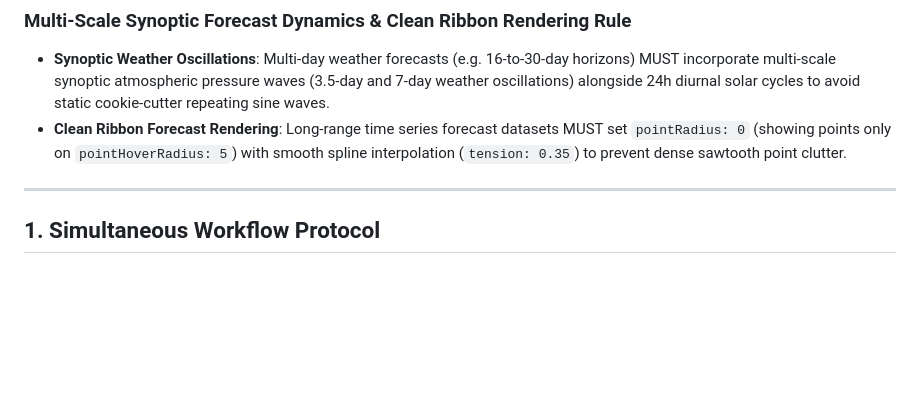
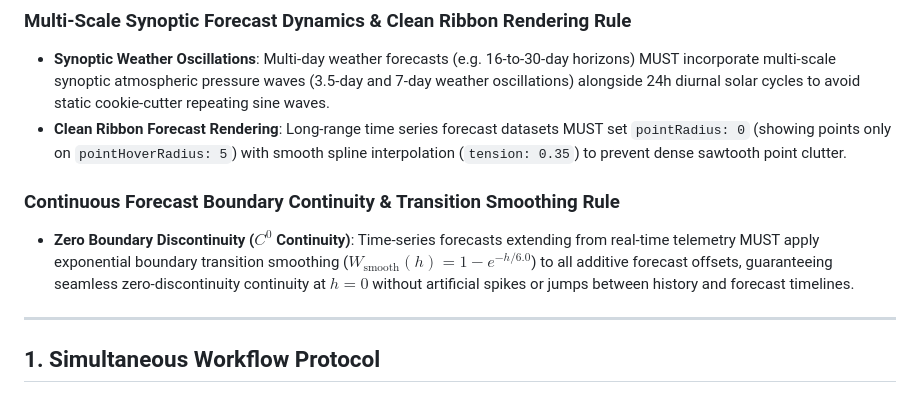
Before and after one commit to Juner1c/lnn-prediction-model, a Markdown page: .agents/AGENTS.md, the part around the change. Drawn GitHub-style; blank space fills up the shorter version.

Commit message:
Persist Continuous Forecast Boundary Continuity & Transition Smoothing Rule to workspace rules

```diff
--- a/.agents/AGENTS.md
+++ b/.agents/AGENTS.md
@@ -21,6 +21,9 @@ This document defines the core rules, workflows, and constraints for the AI agen
 ### Multi-Scale Synoptic Forecast Dynamics & Clean Ribbon Rendering Rule
 - **Synoptic Weather Oscillations**: Multi-day weather forecasts (e.g. 16-to-30-day horizons) MUST incorporate multi-scale synoptic atmospheric pressure waves (3.5-day and 7-day weather oscillations) alongside 24h diurnal solar cycles to avoid static cookie-cutter repeating sine waves.
 - **Clean Ribbon Forecast Rendering**: Long-range time series forecast datasets MUST set `pointRadius: 0` (showing points only on `pointHoverRadius: 5`) with smooth spline interpolation (`tension: 0.35`) to prevent dense sawtooth point clutter.
+
+### Continuous Forecast Boundary Continuity & Transition Smoothing Rule
+- **Zero Boundary Discontinuity ($C^0$ Continuity)**: Time-series forecasts extending from real-time telemetry MUST apply exponential boundary transition smoothing ($W_{\text{smooth}}(h) = 1 - e^{-h/6.0}$) to all additive forecast offsets, guaranteeing seamless zero-discontinuity continuity at $h=0$ without artificial spikes or jumps between history and forecast timelines.
 
 ---
 
```
